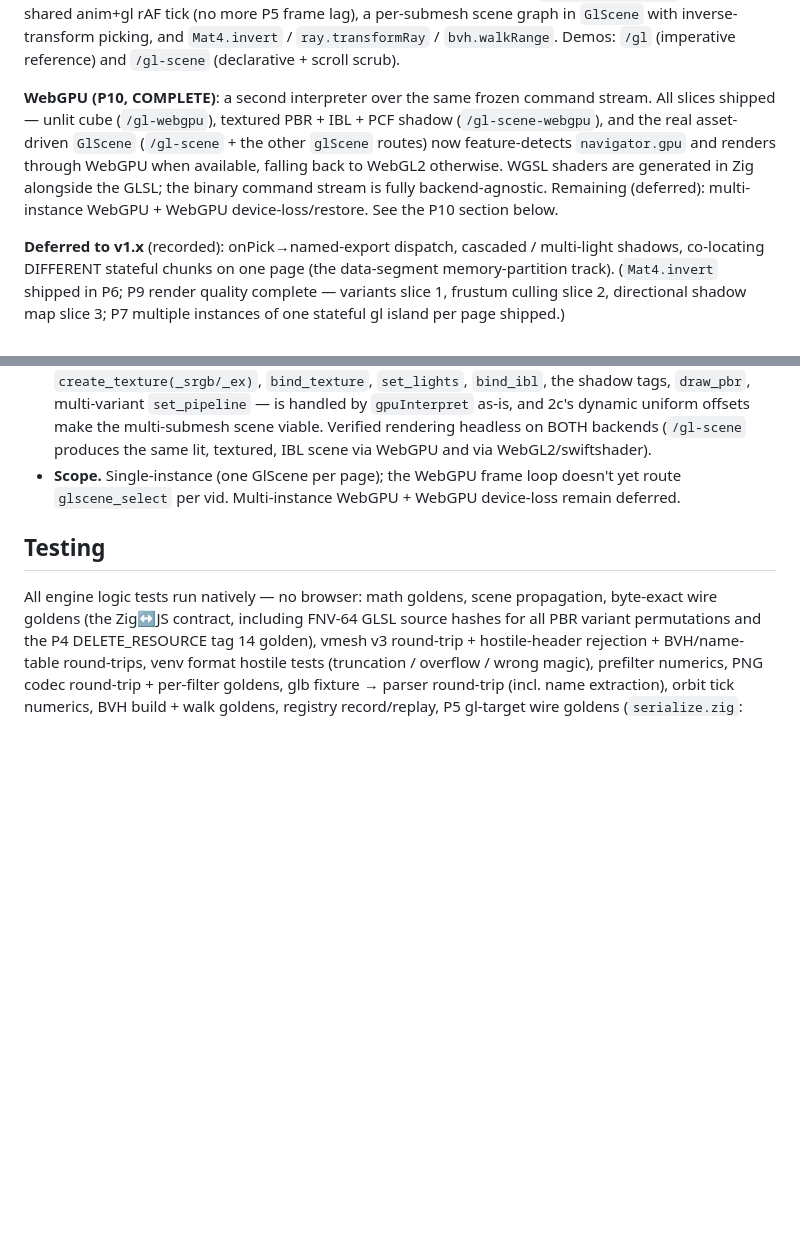
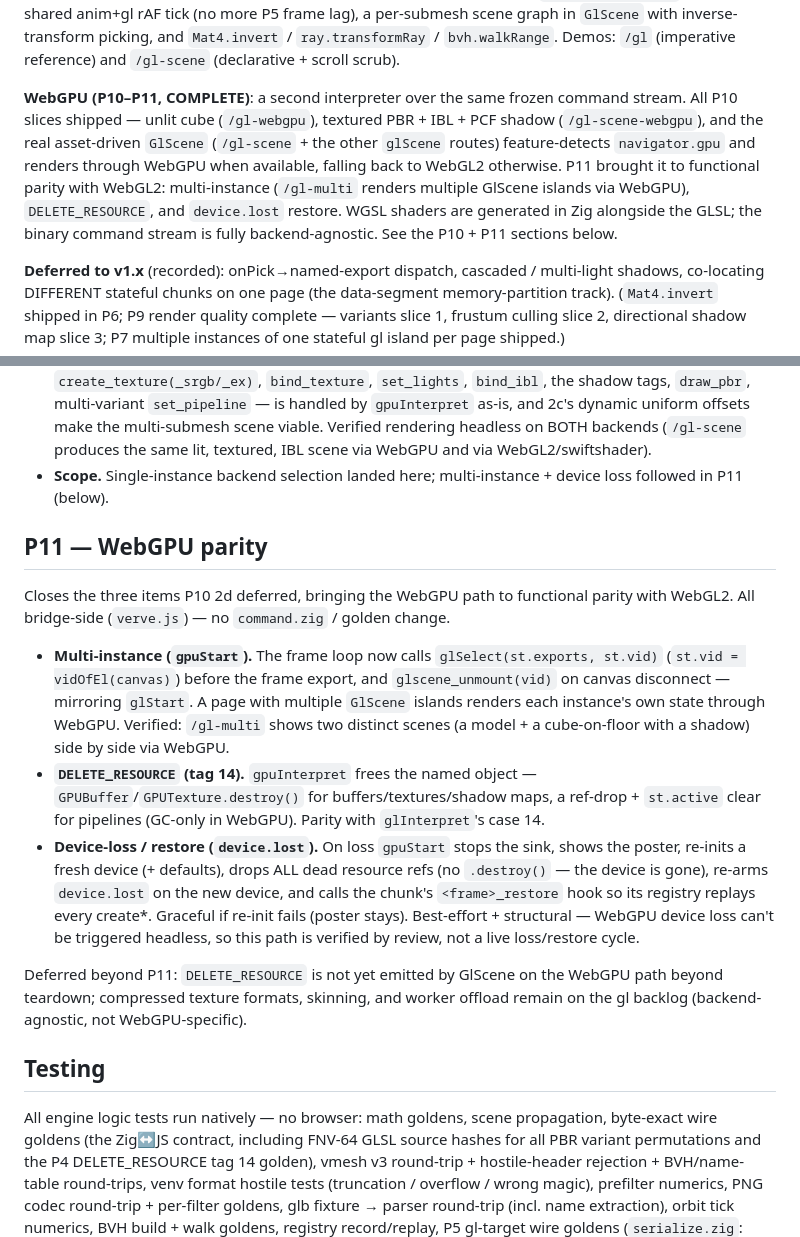
Before and after one commit to sirhco/verve, a Markdown page: docs/24-gl.md, 2 parts joined by grey strips. Drawn GitHub-style; blank space fills up the shorter version.

Commit message:
docs(gl): P11 — WebGPU parity section + CHANGELOG (multi-instance, delete, device-loss)

```diff
--- a/docs/24-gl.md
+++ b/docs/24-gl.md
@@ -30,14 +30,15 @@ inverse-transform picking, and `Mat4.invert` / `ray.transformRay` /
 `bvh.walkRange`. Demos: `/gl` (imperative
 reference) and `/gl-scene` (declarative + scroll scrub).
 
-**WebGPU (P10, COMPLETE)**: a second interpreter over the same frozen command
-stream. All slices shipped — unlit cube (`/gl-webgpu`), textured PBR + IBL + PCF
+**WebGPU (P10–P11, COMPLETE)**: a second interpreter over the same frozen command
+stream. All P10 slices shipped — unlit cube (`/gl-webgpu`), textured PBR + IBL + PCF
 shadow (`/gl-scene-webgpu`), and the real asset-driven `GlScene` (`/gl-scene` + the
-other `glScene` routes) now feature-detects `navigator.gpu` and renders through
-WebGPU when available, falling back to WebGL2 otherwise. WGSL shaders are generated
-in Zig alongside the GLSL; the binary command stream is fully backend-agnostic.
-Remaining (deferred): multi-instance WebGPU + WebGPU device-loss/restore. See the
-P10 section below.
+other `glScene` routes) feature-detects `navigator.gpu` and renders through WebGPU
+when available, falling back to WebGL2 otherwise. P11 brought it to functional
+parity with WebGL2: multi-instance (`/gl-multi` renders multiple GlScene islands via
+WebGPU), `DELETE_RESOURCE`, and `device.lost` restore. WGSL shaders are generated in
+Zig alongside the GLSL; the binary command stream is fully backend-agnostic. See the
+P10 + P11 sections below.
 
 **Deferred to v1.x** (recorded): onPick→named-export dispatch, cascaded /
 multi-light shadows, co-locating DIFFERENT stateful chunks on one page (the
@@ -1240,9 +1241,35 @@ orbit/pick) now renders through WebGPU when available — no dedicated chunk nee
   as-is, and 2c's dynamic uniform offsets make the multi-submesh scene viable.
   Verified rendering headless on BOTH backends (`/gl-scene` produces the same lit,
   textured, IBL scene via WebGPU and via WebGL2/swiftshader).
-- **Scope.** Single-instance (one GlScene per page); the WebGPU frame loop doesn't
-  yet route `glscene_select` per vid. Multi-instance WebGPU + WebGPU device-loss
-  remain deferred.
+- **Scope.** Single-instance backend selection landed here; multi-instance + device
+  loss followed in P11 (below).
+
+## P11 — WebGPU parity
+
+Closes the three items P10 2d deferred, bringing the WebGPU path to functional
+parity with WebGL2. All bridge-side (`verve.js`) — no `command.zig` / golden change.
+
+- **Multi-instance (`gpuStart`).** The frame loop now calls `glSelect(st.exports,
+  st.vid)` (`st.vid = vidOfEl(canvas)`) before the frame export, and
+  `glscene_unmount(vid)` on canvas disconnect — mirroring `glStart`. A page with
+  multiple `GlScene` islands renders each instance's own state through WebGPU.
+  Verified: `/gl-multi` shows two distinct scenes (a model + a cube-on-floor with a
+  shadow) side by side via WebGPU.
+- **`DELETE_RESOURCE` (tag 14).** `gpuInterpret` frees the named object —
+  `GPUBuffer`/`GPUTexture.destroy()` for buffers/textures/shadow maps, a ref-drop +
+  `st.active` clear for pipelines (GC-only in WebGPU). Parity with `glInterpret`'s
+  case 14.
+- **Device-loss / restore (`device.lost`).** On loss `gpuStart` stops the sink,
+  shows the poster, re-inits a fresh device (+ defaults), drops ALL dead resource
+  refs (no `.destroy()` — the device is gone), re-arms `device.lost` on the new
+  device, and calls the chunk's `<frame>_restore` hook so its registry replays every
+  create*. Graceful if re-init fails (poster stays). Best-effort + structural —
+  WebGPU device loss can't be triggered headless, so this path is verified by
+  review, not a live loss/restore cycle.
+
+Deferred beyond P11: `DELETE_RESOURCE` is not yet emitted by GlScene on the WebGPU
+path beyond teardown; compressed texture formats, skinning, and worker offload
+remain on the gl backlog (backend-agnostic, not WebGPU-specific).
 
 ## Testing
 
```
Also changed, not shown: CHANGELOG.md (+15 -0 lines).
